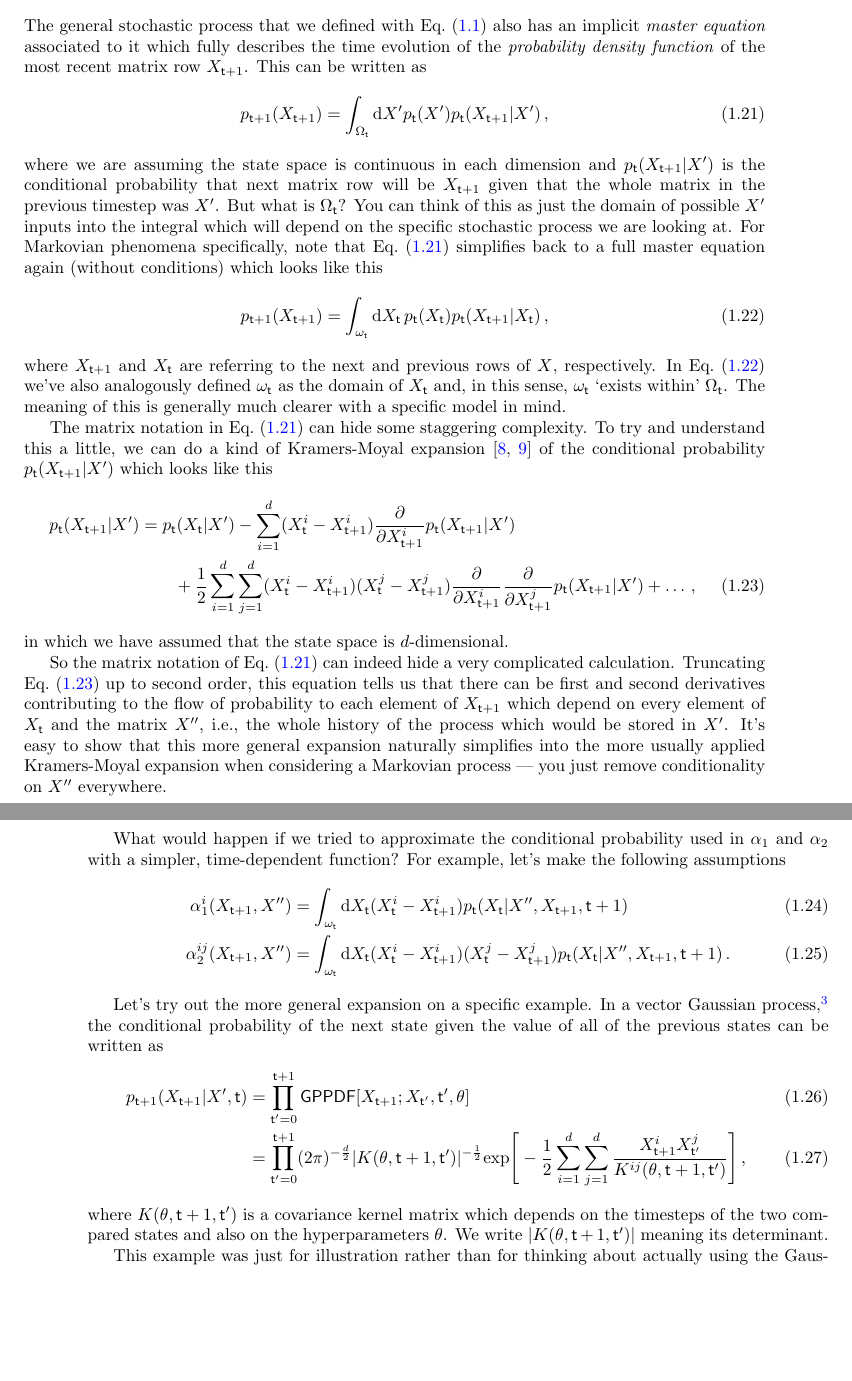
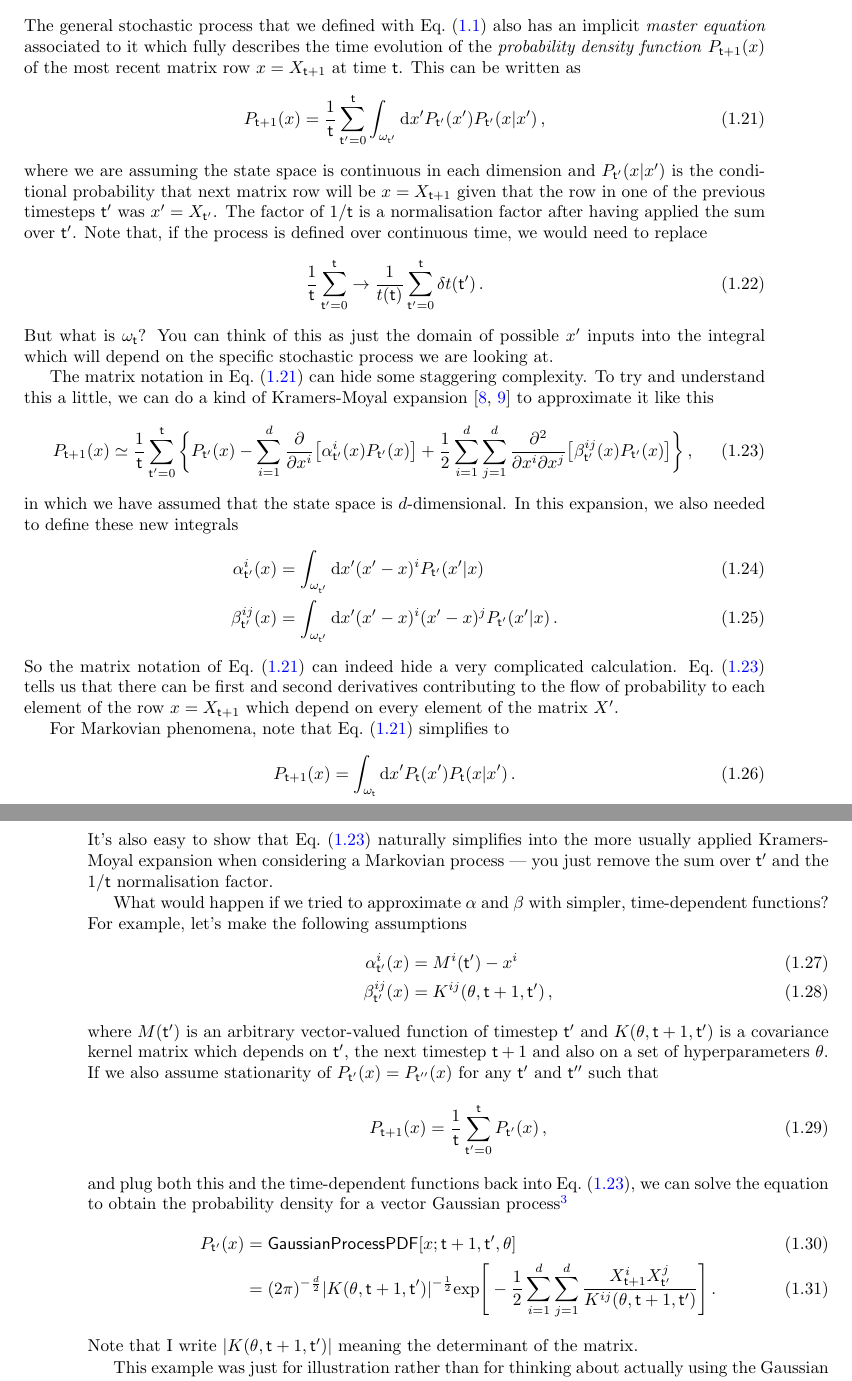
Before and after one commit to umbralcalc/worlds-of-observation, a LaTeX book (book.tex): two parts of pages 13 and 14 of 49, joined at a grey line, cut so that both start at the same text, the shorter picture padded with empty space. Compiled offline with pdfLaTeX.

Commit message:
derived gaussian process

```diff
--- a/book.tex
+++ b/book.tex
@@ -254,51 +254,68 @@ So we've introduced the basic elements of our computational formalism and demons
 
 \section{\sffamily Useful analysis concepts}
 
-The general stochastic process that we defined with Eq.~(\ref{eq:x-step-def}) also has an implicit \emph{master equation} associated to it which fully describes the time evolution of the \emph{probability density function} of the most recent matrix row $X_{{\sf t}+1}$. This can be written as
+The general stochastic process that we defined with Eq.~(\ref{eq:x-step-def}) also has an implicit \emph{master equation} associated to it which fully describes the time evolution of the \emph{probability density function} $P_{{\sf t}+1}(x)$ of the most recent matrix row $x=X_{{\sf t}+1}$ at time ${\sf t}$. This can be written as
 %%
 \begin{align}
-p_{{\sf t}+1}(X_{{\sf t}+1}) &= \int_{\Omega_{\sf t}}{\rm d}X' p_{\sf t}(X') p_{{\sf t}}(X_{{\sf t}+1}\vert X') \label{eq:master-x-cont} \,,
+P_{{\sf t}+1}(x) &= \frac{1}{{\sf t}}\sum_{{\sf t}'=0}^{{\sf t}}\int_{\omega_{{\sf t}'}}{\rm d}x' P_{{\sf t}'}(x') P_{{\sf t}'}(x\vert x') \label{eq:master-x-cont} \,,
 \end{align}
 %%
-where we are assuming the state space is continuous in each dimension and $p_{{\sf t}}(X_{{\sf t}+1}\vert X')$ is the conditional probability that next matrix row will be $X_{{\sf t}+1}$ given that the whole matrix in the previous timestep was $X'$. But what is $\Omega_{\sf t}$? You can think of this as just the domain of possible $X'$ inputs into the integral which will depend on the specific stochastic process we are looking at. For Markovian phenomena specifically, note that Eq.~(\ref{eq:master-x-cont}) simplifies back to a full master equation again (without conditions) which looks like this
+where we are assuming the state space is continuous in each dimension and $P_{{\sf t}'}(x\vert x')$ is the conditional probability that next matrix row will be $x=X_{{\sf t}+1}$ given that the row in one of the previous timesteps ${\sf t}'$ was $x'=X_{{\sf t}'}$. The factor of $1/{\sf t}$ is a normalisation factor after having applied the sum over ${\sf t}'$. Note that, if the process is defined over continuous time, we would need to replace
 %%
 \begin{align}
-p_{{\sf t}+1}(X_{{\sf t}+1}) &= \int_{\omega_{\sf t}}{\rm d}X_{{\sf t}} \,p_{\sf t}(X_{{\sf t}}) p_{{\sf t}}(X_{{\sf t}+1}\vert X_{{\sf t}}) \label{eq:master-x-cont-markov} \,,
+\frac{1}{{\sf t}}\sum_{{\sf t}'=0}^{{\sf t}} \rightarrow \frac{1}{t({\sf t})}\sum_{{\sf t}'=0}^{{\sf t}}\delta t({\sf t}') \,.
 \end{align}
 %%
-where $X_{{\sf t}+1}$ and $X_{\sf t}$ are referring to the next and previous rows of $X$, respectively. In Eq.~(\ref{eq:master-x-cont-markov}) we've also analogously defined $\omega_{{\sf t}}$ as the domain of $X_{{\sf t}}$ and, in this sense, $\omega_{{\sf t}}$ `exists within' $\Omega_{\sf t}$. The meaning of this is generally much clearer with a specific model in mind.
+But what is $\omega_{\sf t}$? You can think of this as just the domain of possible $x'$ inputs into the integral which will depend on the specific stochastic process we are looking at.
 
-The matrix notation in Eq.~(\ref{eq:master-x-cont}) can hide some staggering complexity. To try and understand this a little, we can do a kind of Kramers-Moyal expansion~\cite{kramers1940brownian,moyal1949stochastic} of the conditional probability $p_{{\sf t}}(X_{{\sf t}+1}\vert X')$ which looks like this
+The matrix notation in Eq.~(\ref{eq:master-x-cont}) can hide some staggering complexity. To try and understand this a little, we can do a kind of Kramers-Moyal expansion~\cite{kramers1940brownian,moyal1949stochastic} to approximate it like this
 %%
 \begin{align}
-p_{{\sf t}}(X_{{\sf t}+1}\vert X') &= p_{{\sf t}}(X_{{\sf t}}\vert X')-\sum_{i=1}^d(X^i_{{\sf t}}-X^i_{{\sf t}+1})\frac{\partial}{\partial X^i_{{\sf t}+1}}p_{{\sf t}}(X_{{\sf t}+1}\vert X') \nonumber \\
-& \qquad + \frac{1}{2}\sum_{i=1}^d\sum_{j=1}^d(X^i_{{\sf t}}-X^i_{{\sf t}+1})(X^j_{{\sf t}}-X^j_{{\sf t}+1})\frac{\partial}{\partial X^i_{{\sf t}+1}}\frac{\partial}{\partial X^j_{{\sf t}+1}}p_{{\sf t}}(X_{{\sf t}+1}\vert X') + \dots \label{eq:master-x-cont-kramers-moyal} \,,
+&P_{{\sf t}+1}(x) \simeq \frac{1}{{\sf t}}\sum_{{\sf t}'=0}^{{\sf t}}\bigg\{ P_{{\sf t}'}(x)-\sum_{i=1}^d\frac{\partial}{\partial x^i}\big[ \alpha^i_{{\sf t}'}(x)P_{{\sf t}'}(x)\big] + \frac{1}{2}\sum_{i=1}^d\sum_{j=1}^d\frac{\partial^2}{\partial x^i\partial x^j}\big[ \beta^{ij}_{{\sf t}'}(x)P_{{\sf t}'}(x)\big]\bigg\} \label{eq:master-x-cont-kramers-moyal} \,,
 \end{align}
 %%
-in which we have assumed that the state space is $d$-dimensional.
-
-So the matrix notation of Eq.~(\ref{eq:master-x-cont}) can indeed hide a very complicated calculation. Truncating Eq.~(\ref{eq:master-x-cont-kramers-moyal}) up to second order, this equation tells us that there can be first and second derivatives contributing to the flow of probability to each element of $X_{{\sf t}+1}$ which depend on every element of $X_{{\sf t}}$ and the matrix $X''$, i.e., the whole history of the process which would be stored in $X'$. It's easy to show that this more general expansion naturally simplifies into the more usually applied Kramers-Moyal expansion when considering a Markovian process --- you just remove conditionality on $X''$ everywhere.
-
-What would happen if we tried to approximate the conditional probability used in $\alpha_1$ and $\alpha_2$ with a simpler, time-dependent function? For example, let's make the following assumptions
+in which we have assumed that the state space is $d$-dimensional. In this expansion, we also needed to define these new integrals
 %%
 \begin{align}
-\alpha^i_1(X_{{\sf t}+1}, X'') &=\int_{\omega_{\sf t}} {\rm d}X_{{\sf t}}(X^i_{{\sf t}}-X^i_{{\sf t}+1})p_{\sf t}(X_{{\sf t}}\vert X'', X_{{\sf t}+1},{\sf t}+1) \\
-\alpha^{ij}_2(X_{{\sf t}+1}, X'') &= \int_{\omega_{\sf t}} {\rm d}X_{{\sf t}}(X^i_{{\sf t}}-X^i_{{\sf t}+1})(X^j_{{\sf t}}-X^j_{{\sf t}+1})p_{\sf t}(X_{{\sf t}}\vert X'', X_{{\sf t}+1}, {\sf t}+1) \,.
+\alpha^i_{{\sf t}'}(x) &=\int_{\omega_{{\sf t}'}} {\rm d}x'(x'-x)^iP_{{\sf t}'}(x'\vert x) \\
+\beta^{ij}_{{\sf t}'}(x) &= \int_{\omega_{{\sf t}'}} {\rm d}x'(x'-x)^i(x'-x)^jP_{{\sf t}'}(x'\vert x) \,.
 \end{align}
 %%
+So the matrix notation of Eq.~(\ref{eq:master-x-cont}) can indeed hide a very complicated calculation. Eq.~(\ref{eq:master-x-cont-kramers-moyal}) tells us that there can be first and second derivatives contributing to the flow of probability to each element of the row $x=X_{{\sf t}+1}$ which depend on every element of the matrix $X'$.
 
-Let's try out the more general expansion on a specific example. In a vector Gaussian process,\footnote{This process is very familiar in machine learning and can be a powerful tool to learn non-linear functions through deviations from the expected value.} the conditional probability of the next state given the value of all of the previous states can be written as
+For Markovian phenomena, note that Eq.~(\ref{eq:master-x-cont}) simplifies to
 %%
 \begin{align}
-p_{{\sf t}+1}(X_{{\sf t}+1}\vert X',{\sf t}) &= \prod_{{\sf t}'=0}^{{\sf t}+1}{\sf GPPDF}[X_{{\sf t}+1};X_{{\sf t}'},{\sf t}',\theta] \\
-&= \prod_{{\sf t}'=0}^{{\sf t}+1} (2\pi )^{-\frac{d}{2}}\vert K(\theta,{\sf t}+1, {\sf t}')\vert^{-\frac{1}{2}}{\rm exp}\Bigg[ -\frac{1}{2}\sum_{i=1}^d\sum_{j=1}^d\frac{X^i_{{\sf t}+1}X^j_{{\sf t}'}}{K^{ij}(\theta, {\sf t}+1, {\sf t}')}\Bigg] \label{eq:gaussian-proc-cond-p}\,,
+P_{{\sf t}+1}(x) &= \int_{\omega_{\sf t}}{\rm d}x' P_{\sf t}(x') P_{{\sf t}}(x\vert x') \label{eq:master-x-cont-markov} \,.
 \end{align}
 %%
-where $K(\theta, {\sf t}+1, {\sf t}')$ is a covariance kernel matrix which depends on the timesteps of the two compared states and also on the hyperparameters $\theta$. We write $\vert K(\theta, {\sf t}+1, {\sf t}') \vert$ meaning its determinant.
+It's also easy to show that Eq.~(\ref{eq:master-x-cont-kramers-moyal}) naturally simplifies into the more usually applied Kramers-Moyal expansion when considering a Markovian process --- you just remove the sum over ${\sf t}'$ and the $1/{\sf t}$ normalisation factor.
 
-This example was just for illustration rather than for thinking about actually using the Gaussian process. However, it did highlight that the Kramers-Moyal-like expansion we wrote above is probably most usefully employed in situations with Markovian phenomena (where the expansion is more usually applied).
+What would happen if we tried to approximate $\alpha$ and $\beta$ with simpler, time-dependent functions? For example, let's make the following assumptions
+%%
+\begin{align}
+\alpha^i_{{\sf t}'}(x) &= M^i({\sf t}')-x^i \\
+\beta^{ij}_{{\sf t}'}(x) &= K^{ij}(\theta, {\sf t}+1, {\sf t}') \,,
+\end{align}
+%%
+where $M({\sf t}')$ is an arbitrary vector-valued function of timestep ${\sf t}'$ and $K(\theta, {\sf t}+1, {\sf t}')$ is a covariance kernel matrix which depends on ${\sf t}'$, the next timestep ${\sf t}+1$ and also on a set of hyperparameters $\theta$. If we also assume stationarity of $P_{{\sf t}'}(x)=P_{{\sf t}''}(x)$ for any ${\sf t}'$ and ${\sf t}''$ such that
+%%
+\begin{align}
+P_{{\sf t}+1}(x) = \frac{1}{{\sf t}}\sum_{{\sf t}'=0}^{{\sf t}} P_{{\sf t}'}(x) \,,
+\end{align}
+%%
+and plug both this and the time-dependent functions back into Eq.~(\ref{eq:master-x-cont-kramers-moyal}), we can solve the equation to obtain the probability density for a vector Gaussian process\footnote{This process is very familiar in machine learning and can be a powerful tool to learn non-linear functions through deviations from the expected value.}
+%%
+\begin{align}
+P_{{\sf t}'}(x) &= {\sf GaussianProcessPDF}[x;{\sf t}+1,{\sf t}',\theta] \\
+&= (2\pi )^{-\frac{d}{2}}\vert K(\theta,{\sf t}+1, {\sf t}')\vert^{-\frac{1}{2}}{\rm exp}\Bigg[ -\frac{1}{2}\sum_{i=1}^d\sum_{j=1}^d\frac{X^i_{{\sf t}+1}X^j_{{\sf t}'}}{K^{ij}(\theta, {\sf t}+1, {\sf t}')}\Bigg] \label{eq:gaussian-proc-cond-p}\,.
+\end{align}
+%%
+Note that I write $\vert K(\theta, {\sf t}+1, {\sf t}') \vert$ meaning the determinant of the matrix.
 
-Note that analogs of Eqs.~(\ref{eq:master-x-cont}) and~(\ref{eq:master-x-cont-update}) exist for discrete state spaces as well. In the case of Eq.~(\ref{eq:master-x-cont}), for instance, we would simply replace the integral with a sum and the schematic would look something like this
+This example was just for illustration rather than for thinking about actually using the Gaussian process.
+
+Note that an analog of Eq.~(\ref{eq:master-x-cont}) exists for discrete state spaces as well. In the case of Eq.~(\ref{eq:master-x-cont}), for instance, we would simply replace the integral with a sum and the schematic would look something like this
 %%
 \begin{align}
 p_{{\sf t}+1}(X) &= \sum_{\Omega_{\sf t}} p_{\sf t}(X') p_{{\sf t}+1}(X \vert X') \label{eq:master-x-disc} \,,
```
Also changed, not shown: book.pdf, book.tex (4 more changed lines).
